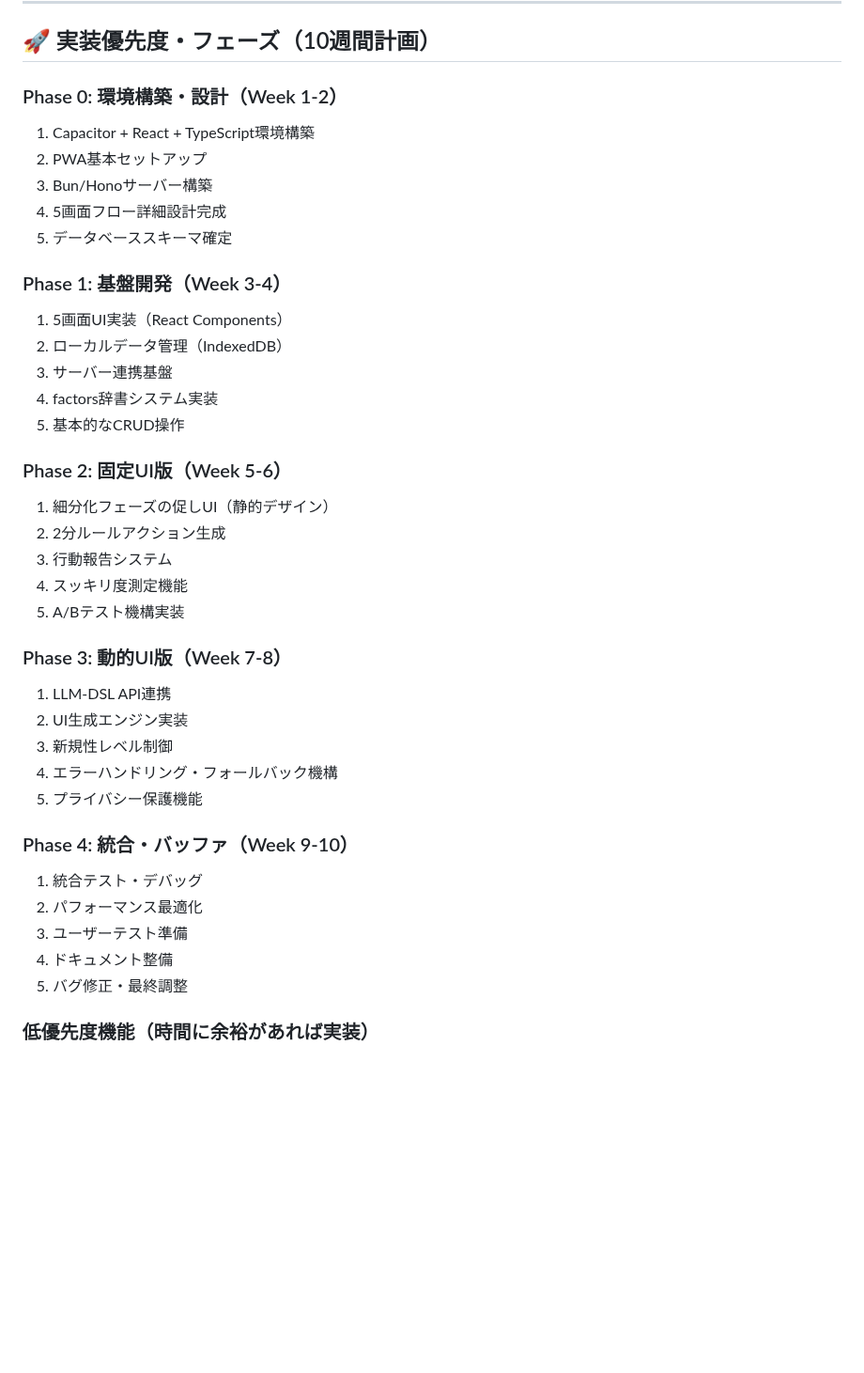
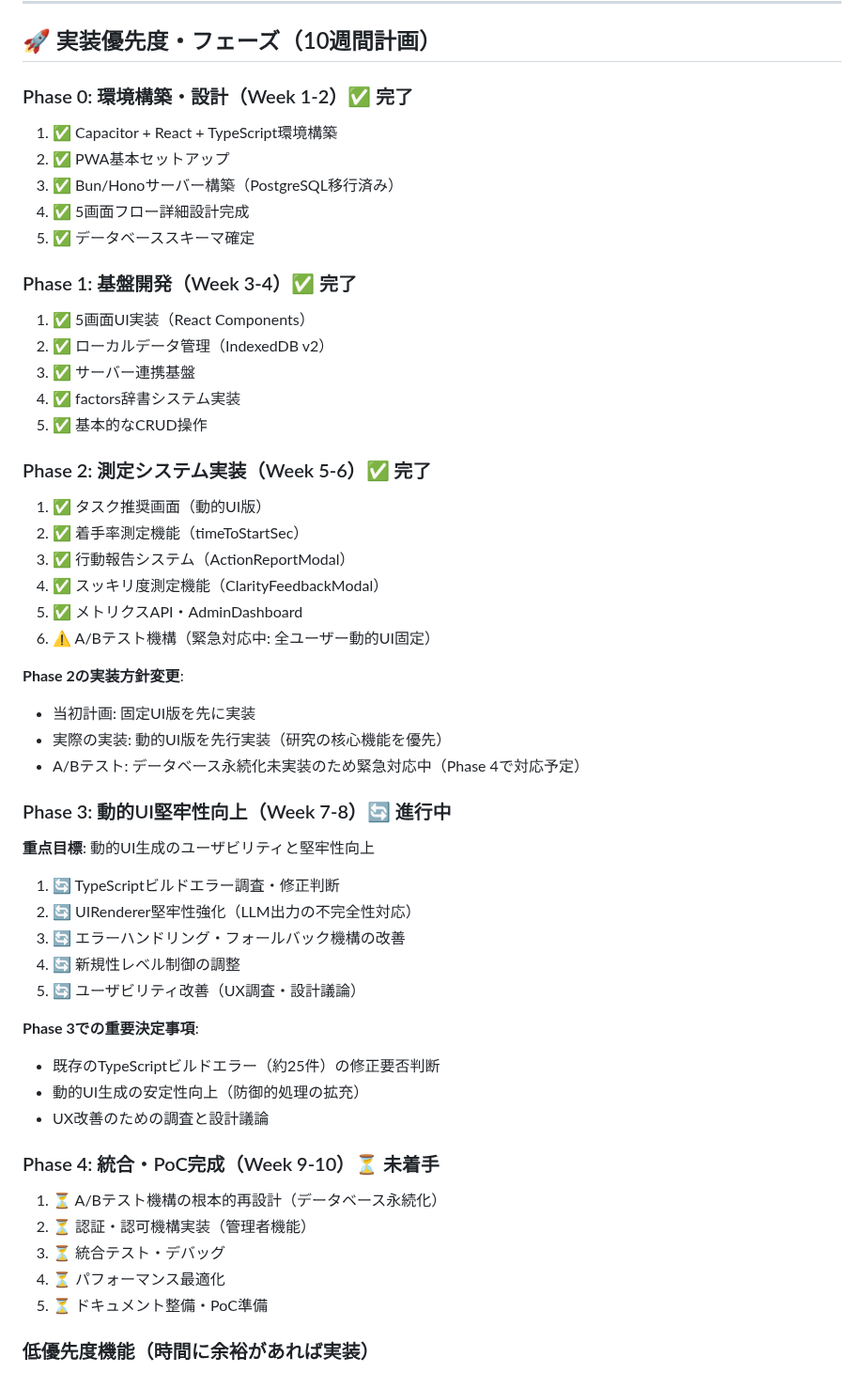
Before and after one commit to nafell/sotuken, a Markdown page: specs/project/mvp_requirements.md, the part around one of its changes. Shown at 94% size. Drawn GitHub-style; blank space fills up the shorter version.

Commit message:
Docs: Update MVP spec and create plan for phase 3

```diff
--- a/specs/project/mvp_requirements.md
+++ b/specs/project/mvp_requirements.md
@@ -116,40 +116,53 @@
 
 ## 🚀 実装優先度・フェーズ（10週間計画）
 
-### Phase 0: 環境構築・設計（Week 1-2）
-1. Capacitor + React + TypeScript環境構築
-2. PWA基本セットアップ
-3. Bun/Honoサーバー構築
-4. 5画面フロー詳細設計完成
-5. データベーススキーマ確定
+### Phase 0: 環境構築・設計（Week 1-2）✅ **完了**
+1. ✅ Capacitor + React + TypeScript環境構築
+2. ✅ PWA基本セットアップ
+3. ✅ Bun/Honoサーバー構築（PostgreSQL移行済み）
+4. ✅ 5画面フロー詳細設計完成
+5. ✅ データベーススキーマ確定
 
-### Phase 1: 基盤開発（Week 3-4）
-1. 5画面UI実装（React Components）
-2. ローカルデータ管理（IndexedDB）
-3. サーバー連携基盤
-4. factors辞書システム実装
-5. 基本的なCRUD操作
+### Phase 1: 基盤開発（Week 3-4）✅ **完了**
+1. ✅ 5画面UI実装（React Components）
+2. ✅ ローカルデータ管理（IndexedDB v2）
+3. ✅ サーバー連携基盤
+4. ✅ factors辞書システム実装
+5. ✅ 基本的なCRUD操作
 
-### Phase 2: 固定UI版（Week 5-6）
-1. 細分化フェーズの促しUI（静的デザイン）
-2. 2分ルールアクション生成
-3. 行動報告システム
-4. スッキリ度測定機能
-5. A/Bテスト機構実装
+### Phase 2: 測定システム実装（Week 5-6）✅ **完了**
+1. ✅ タスク推奨画面（動的UI版）
+2. ✅ 着手率測定機能（timeToStartSec）
+3. ✅ 行動報告システム（ActionReportModal）
+4. ✅ スッキリ度測定機能（ClarityFeedbackModal）
+5. ✅ メトリクスAPI・AdminDashboard
+6. ⚠️ A/Bテスト機構（緊急対応中: 全ユーザー動的UI固定）
 
-### Phase 3: 動的UI版（Week 7-8）
-1. LLM-DSL API連携
-2. UI生成エンジン実装
-3. 新規性レベル制御
-4. エラーハンドリング・フォールバック機構
-5. プライバシー保護機能
+**Phase 2の実装方針変更**:
+- 当初計画: 固定UI版を先に実装
+- 実際の実装: 動的UI版を先行実装（研究の核心機能を優先）
+- A/Bテスト: データベース永続化未実装のため緊急対応中（Phase 4で対応予定）
 
-### Phase 4: 統合・バッファ（Week 9-10）
-1. 統合テスト・デバッグ
-2. パフォーマンス最適化
-3. ユーザーテスト準備
-4. ドキュメント整備
-5. バグ修正・最終調整
+### Phase 3: 動的UI堅牢性向上（Week 7-8）🔄 **進行中**
+**重点目標**: 動的UI生成のユーザビリティと堅牢性向上
+
+1. 🔄 TypeScriptビルドエラー調査・修正判断
+2. 🔄 UIRenderer堅牢性強化（LLM出力の不完全性対応）
+3. 🔄 エラーハンドリング・フォールバック機構の改善
+4. 🔄 新規性レベル制御の調整
+5. 🔄 ユーザビリティ改善（UX調査・設計議論）
+
+**Phase 3での重要決定事項**:
+- 既存のTypeScriptビルドエラー（約25件）の修正要否判断
+- 動的UI生成の安定性向上（防御的処理の拡充）
+- UX改善のための調査と設計議論
+
+### Phase 4: 統合・PoC完成（Week 9-10）⏳ **未着手**
+1. ⏳ A/Bテスト機構の根本的再設計（データベース永続化）
+2. ⏳ 認証・認可機構実装（管理者機能）
+3. ⏳ 統合テスト・デバッグ
+4. ⏳ パフォーマンス最適化
+5. ⏳ ドキュメント整備・PoC準備
 
 ### 低優先度機能（時間に余裕があれば実装）
 - アクション実行画面（タイマー機能統合版）
```
Also changed, not shown: other parts of specs/project/mvp_requirements.md (+35 -9 lines), 2 other files.
